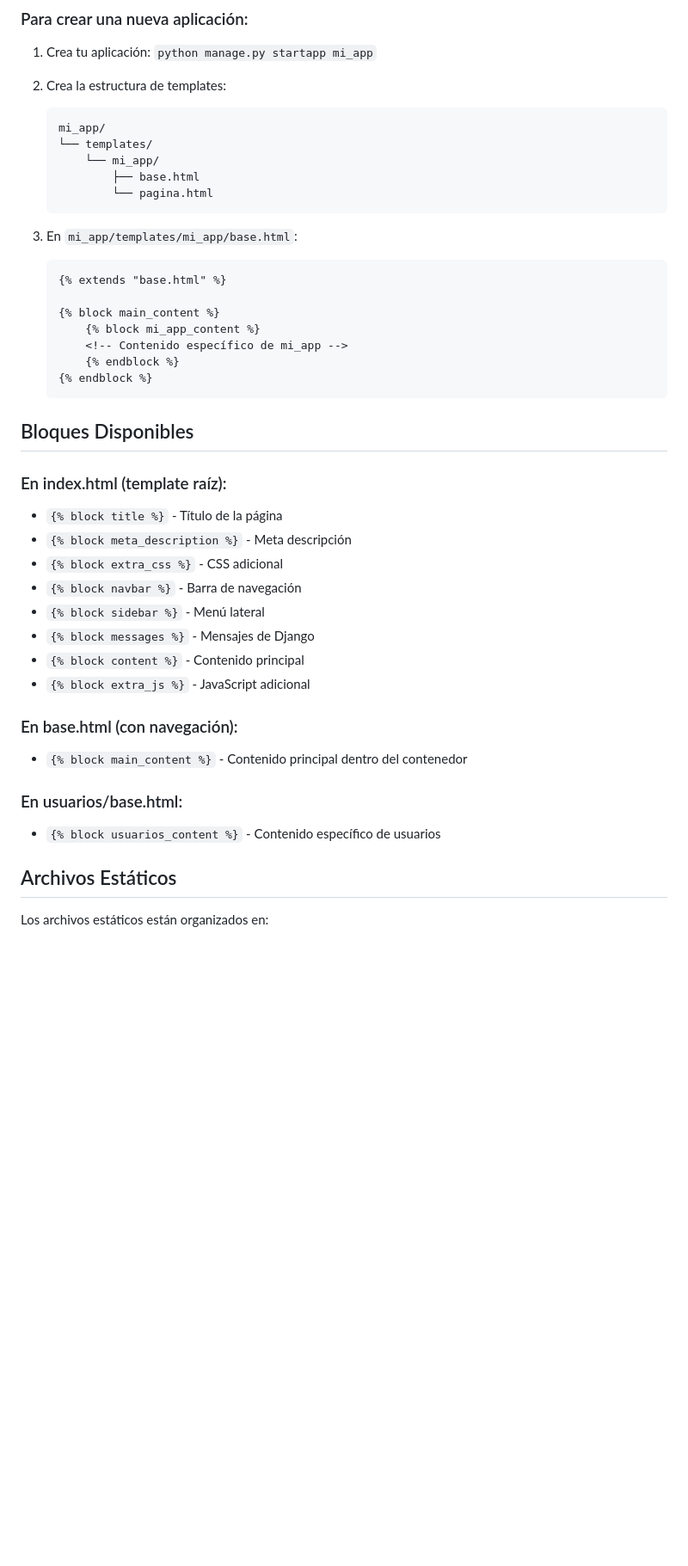
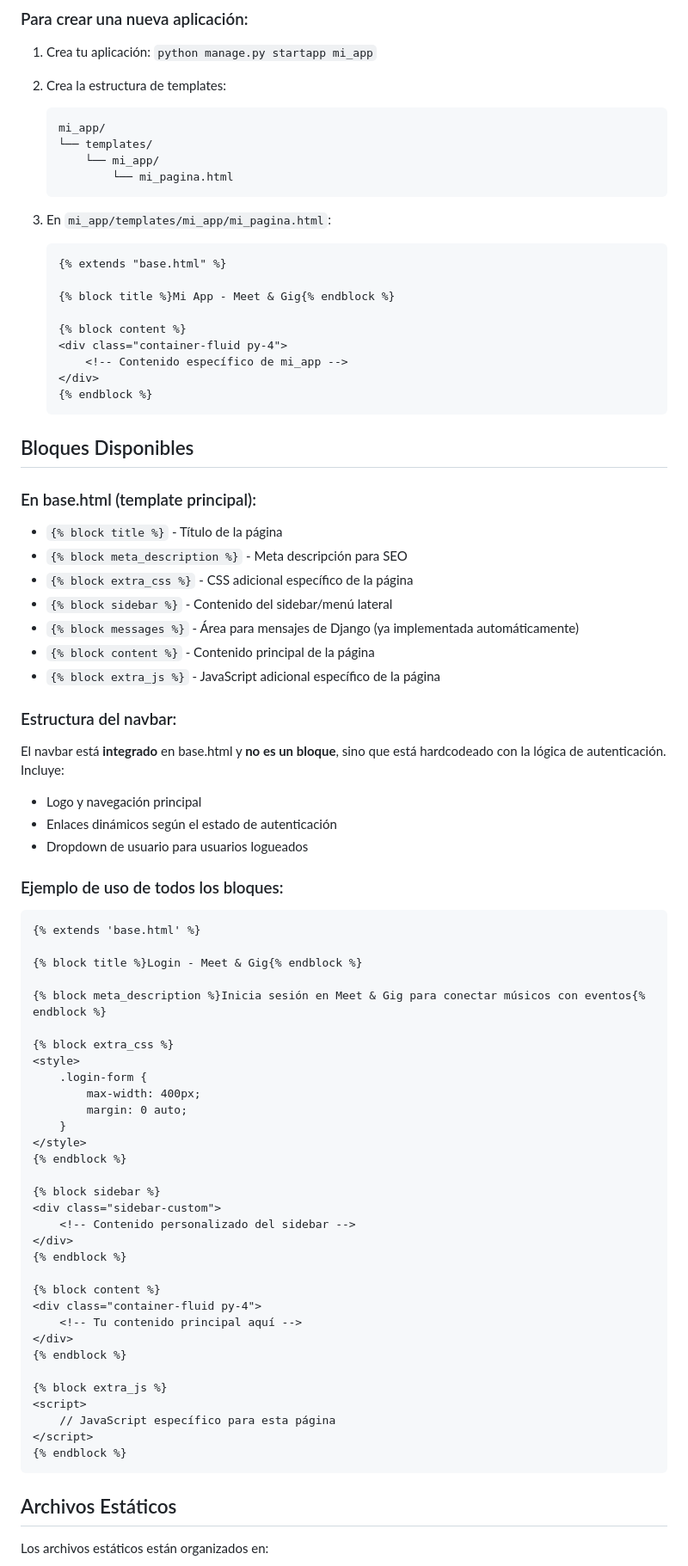
Before and after one commit to pipejarad/meetandgig, a Markdown page: TEMPLATES_GUIDE.md, the part around the change printed below. Shown: that part at 86% size. Drawn GitHub-style; blank space fills up the shorter version.

````diff
--- a/TEMPLATES_GUIDE.md
+++ b/TEMPLATES_GUIDE.md
@@ -58,41 +58,78 @@ meetandgig/
    mi_app/
    └── templates/
        └── mi_app/
-           ├── base.html
-           └── pagina.html
+           └── mi_pagina.html
    ```
-3. En `mi_app/templates/mi_app/base.html`:
+3. En `mi_app/templates/mi_app/mi_pagina.html`:
 
    ```django
    {% extends "base.html" %}
 
-   {% block main_content %}
-       {% block mi_app_content %}
+   {% block title %}Mi App - Meet & Gig{% endblock %}
+
+   {% block content %}
+   <div class="container-fluid py-4">
        <!-- Contenido específico de mi_app -->
-       {% endblock %}
+   </div>
    {% endblock %}
    ```
 
 ## Bloques Disponibles
 
-### En index.html (template raíz):
+### En base.html (template principal):
 
 - `{% block title %}` - Título de la página
-- `{% block meta_description %}` - Meta descripción
-- `{% block extra_css %}` - CSS adicional
-- `{% block navbar %}` - Barra de navegación
-- `{% block sidebar %}` - Menú lateral
-- `{% block messages %}` - Mensajes de Django
-- `{% block content %}` - Contenido principal
-- `{% block extra_js %}` - JavaScript adicional
+- `{% block meta_description %}` - Meta descripción para SEO
+- `{% block extra_css %}` - CSS adicional específico de la página
+- `{% block sidebar %}` - Contenido del sidebar/menú lateral
+- `{% block messages %}` - Área para mensajes de Django (ya implementada automáticamente)
+- `{% block content %}` - Contenido principal de la página
+- `{% block extra_js %}` - JavaScript adicional específico de la página
 
-### En base.html (con navegación):
+### Estructura del navbar:
 
-- `{% block main_content %}` - Contenido principal dentro del contenedor
+El navbar está **integrado** en base.html y **no es un bloque**, sino que está hardcodeado con la lógica de autenticación. Incluye:
 
-### En usuarios/base.html:
+- Logo y navegación principal
+- Enlaces dinámicos según el estado de autenticación
+- Dropdown de usuario para usuarios logueados
 
-- `{% block usuarios_content %}` - Contenido específico de usuarios
+### Ejemplo de uso de todos los bloques:
+
+```django
+{% extends 'base.html' %}
+
+{% block title %}Login - Meet & Gig{% endblock %}
+
+{% block meta_description %}Inicia sesión en Meet & Gig para conectar músicos con eventos{% endblock %}
+
+{% block extra_css %}
+<style>
+    .login-form {
+        max-width: 400px;
+        margin: 0 auto;
+    }
+</style>
+{% endblock %}
+
+{% block sidebar %}
+<div class="sidebar-custom">
+    <!-- Contenido personalizado del sidebar -->
+</div>
+{% endblock %}
+
+{% block content %}
+<div class="container-fluid py-4">
+    <!-- Tu contenido principal aquí -->
+</div>
+{% endblock %}
+
+{% block extra_js %}
+<script>
+    // JavaScript específico para esta página
+</script>
+{% endblock %}
+```
 
 ## Archivos Estáticos
 
````
Also changed, not shown: other parts of TEMPLATES_GUIDE.md (+167 -33 lines).
